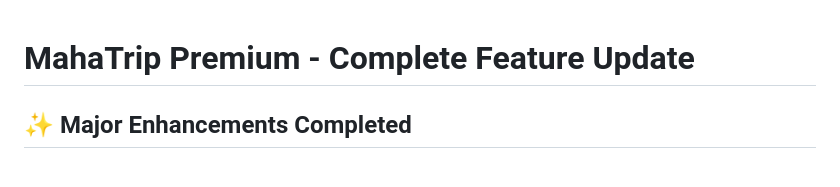
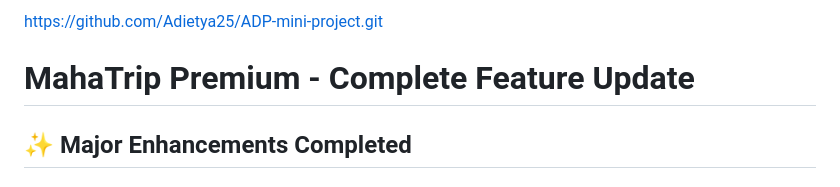
Before and after one commit to Adietya25/ADP-mini-project, a Markdown page: README.md, the part around the change. GitHub-like rendering.

Commit message:
Add project repository link to README

```diff
--- a/README.md
+++ b/README.md
@@ -1,3 +1,4 @@
+https://github.com/Adietya25/ADP-mini-project.git
 # MahaTrip Premium - Complete Feature Update
 
 ## ✨ Major Enhancements Completed
```
